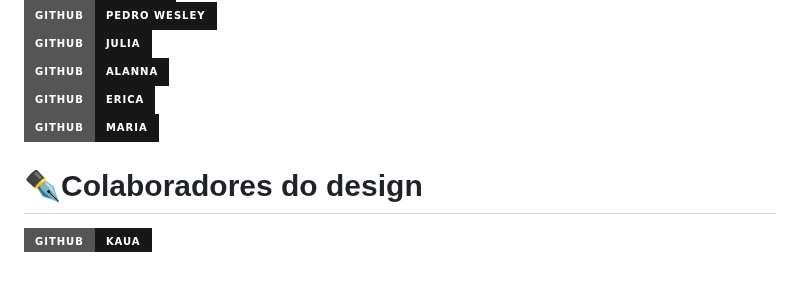
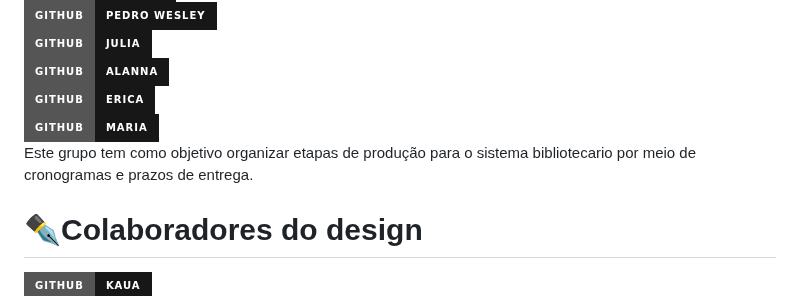
Before and after one commit to HenryV042/Sistema_Biblioteca, a Markdown page: README.md, the part around one of its changes. Drawn GitHub-style; badges without logos; blank space fills up the shorter version.

```diff
--- a/README.md
+++ b/README.md
@@ -22,6 +22,7 @@
 [![GitHub](https://img.shields.io/badge/GitHub-Alanna-181717?style=for-the-badge&logo=github&logoColor=white)](https://github.com/AlanaLopes) <br>
 [![GitHub](https://img.shields.io/badge/GitHub-Erica-181717?style=for-the-badge&logo=github&logoColor=white)](https://github.com/ericaoliveira12) <br>
 [![GitHub](https://img.shields.io/badge/GitHub-Maria-181717?style=for-the-badge&logo=github&logoColor=white)](https://github.com/mariaclara76869) <br>
+Este grupo tem como objetivo organizar etapas de produção para o sistema bibliotecario por meio de cronogramas e prazos de entrega. <br>
 
 # ✒️Colaboradores do design <br />
 [![GitHub](https://img.shields.io/badge/GitHub-Kaua-181717?style=for-the-badge&logo=github&logoColor=white)](https://github.com/kauto22) <br>
```
Also changed, not shown: other parts of README.md (+2 -2 lines).
